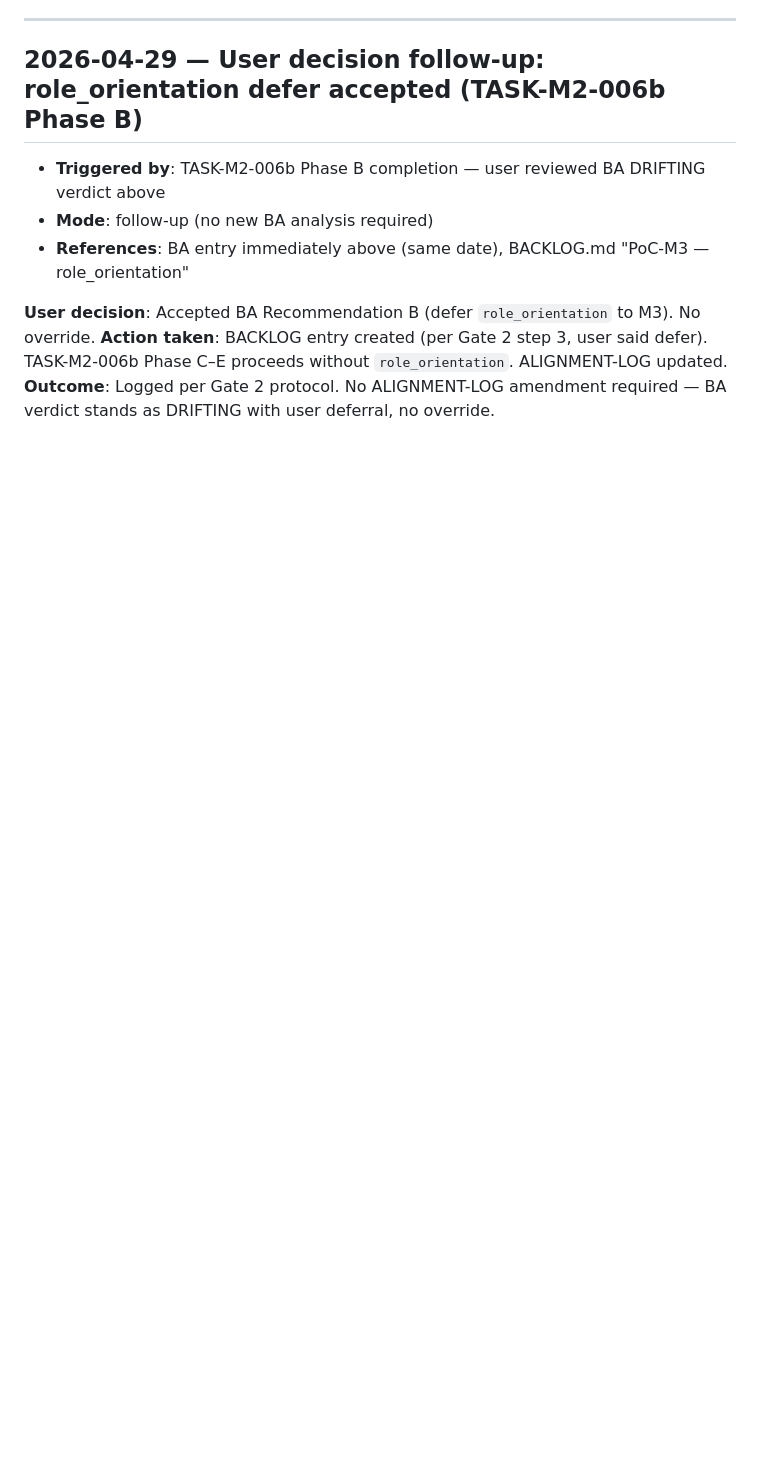
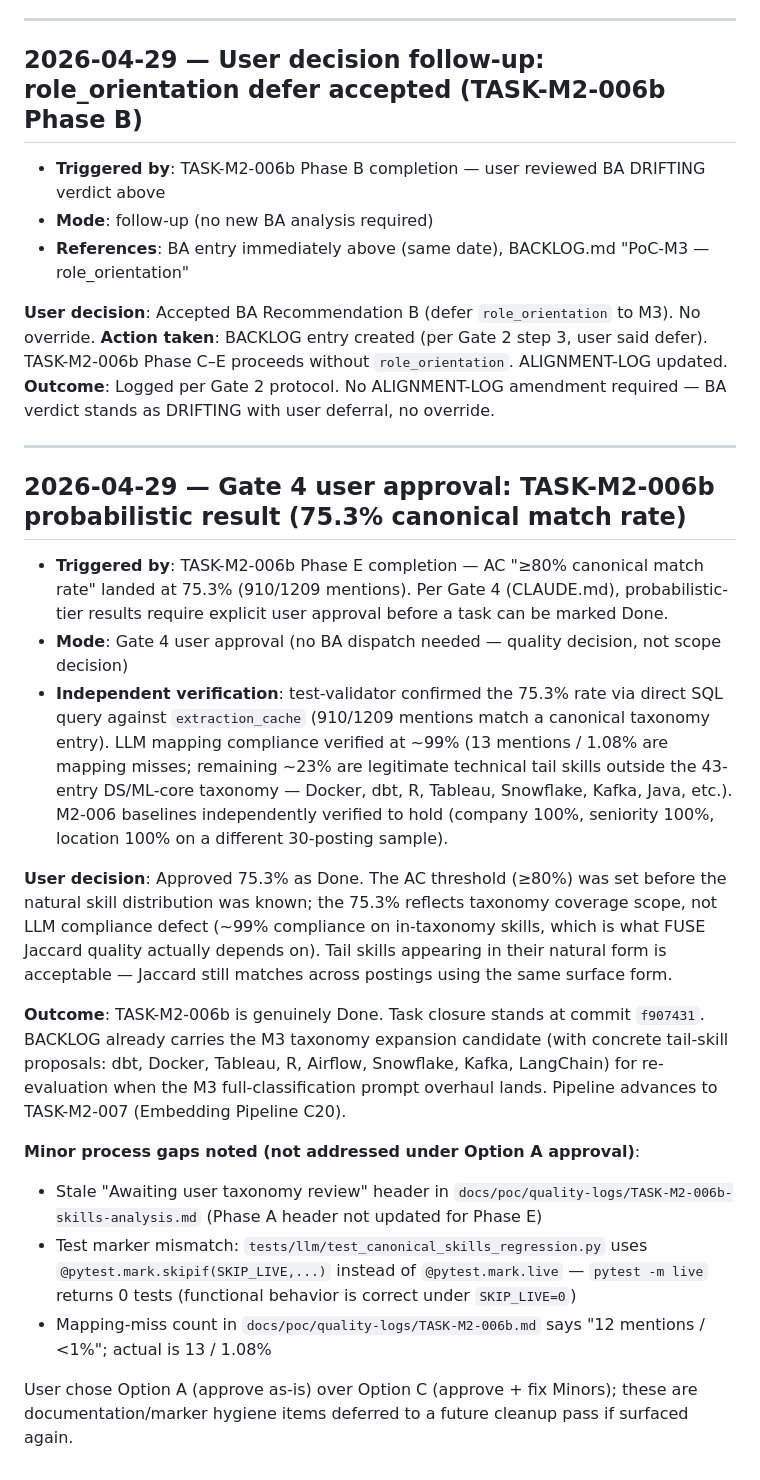
Before and after one commit to andrew-yuhochi/jd-matcher, a Markdown page: docs/poc/ALIGNMENT-LOG.md, the part around the change. GitHub-like rendering; blank space fills up the shorter version.

Commit message:
docs(jd-matcher): log Gate 4 user approval for TASK-M2-006b 75.3% canonical match
User approved Option A - accept 75.3% canonical match rate as Done.
~99% LLM compliance on in-taxonomy skills; ~24% gap is legitimate
tail skills (Docker, dbt, R, Tableau, etc.) outside DS/ML-core seed
taxonomy. M3 carries the taxonomy expansion candidate.

Co-Authored-By: Claude Opus 4.7 (1M context) <noreply@anthropic.com>

```diff
--- a/docs/poc/ALIGNMENT-LOG.md
+++ b/docs/poc/ALIGNMENT-LOG.md
@@ -255,3 +255,22 @@ Preferred framing if user parks: add to BACKLOG.md as "M3-candidate — `role_or
 **User decision**: Accepted BA Recommendation B (defer `role_orientation` to M3). No override.
 **Action taken**: BACKLOG entry created (per Gate 2 step 3, user said defer). TASK-M2-006b Phase C–E proceeds without `role_orientation`. ALIGNMENT-LOG updated.
 **Outcome**: Logged per Gate 2 protocol. No ALIGNMENT-LOG amendment required — BA verdict stands as DRIFTING with user deferral, no override.
+
+---
+
+## 2026-04-29 — Gate 4 user approval: TASK-M2-006b probabilistic result (75.3% canonical match rate)
+
+- **Triggered by**: TASK-M2-006b Phase E completion — AC "≥80% canonical match rate" landed at 75.3% (910/1209 mentions). Per Gate 4 (CLAUDE.md), probabilistic-tier results require explicit user approval before a task can be marked Done.
+- **Mode**: Gate 4 user approval (no BA dispatch needed — quality decision, not scope decision)
+- **Independent verification**: test-validator confirmed the 75.3% rate via direct SQL query against `extraction_cache` (910/1209 mentions match a canonical taxonomy entry). LLM mapping compliance verified at ~99% (13 mentions / 1.08% are mapping misses; remaining ~23% are legitimate technical tail skills outside the 43-entry DS/ML-core taxonomy — Docker, dbt, R, Tableau, Snowflake, Kafka, Java, etc.). M2-006 baselines independently verified to hold (company 100%, seniority 100%, location 100% on a different 30-posting sample).
+
+**User decision**: Approved 75.3% as Done. The AC threshold (≥80%) was set before the natural skill distribution was known; the 75.3% reflects taxonomy coverage scope, not LLM compliance defect (~99% compliance on in-taxonomy skills, which is what FUSE Jaccard quality actually depends on). Tail skills appearing in their natural form is acceptable — Jaccard still matches across postings using the same surface form.
+
+**Outcome**: TASK-M2-006b is genuinely Done. Task closure stands at commit `f907431`. BACKLOG already carries the M3 taxonomy expansion candidate (with concrete tail-skill proposals: dbt, Docker, Tableau, R, Airflow, Snowflake, Kafka, LangChain) for re-evaluation when the M3 full-classification prompt overhaul lands. Pipeline advances to TASK-M2-007 (Embedding Pipeline C20).
+
+**Minor process gaps noted (not addressed under Option A approval)**:
+- Stale "Awaiting user taxonomy review" header in `docs/poc/quality-logs/TASK-M2-006b-skills-analysis.md` (Phase A header not updated for Phase E)
+- Test marker mismatch: `tests/llm/test_canonical_skills_regression.py` uses `@pytest.mark.skipif(SKIP_LIVE,...)` instead of `@pytest.mark.live` — `pytest -m live` returns 0 tests (functional behavior is correct under `SKIP_LIVE=0`)
+- Mapping-miss count in `docs/poc/quality-logs/TASK-M2-006b.md` says "12 mentions / <1%"; actual is 13 / 1.08%
+
+User chose Option A (approve as-is) over Option C (approve + fix Minors); these are documentation/marker hygiene items deferred to a future cleanup pass if surfaced again.
```
